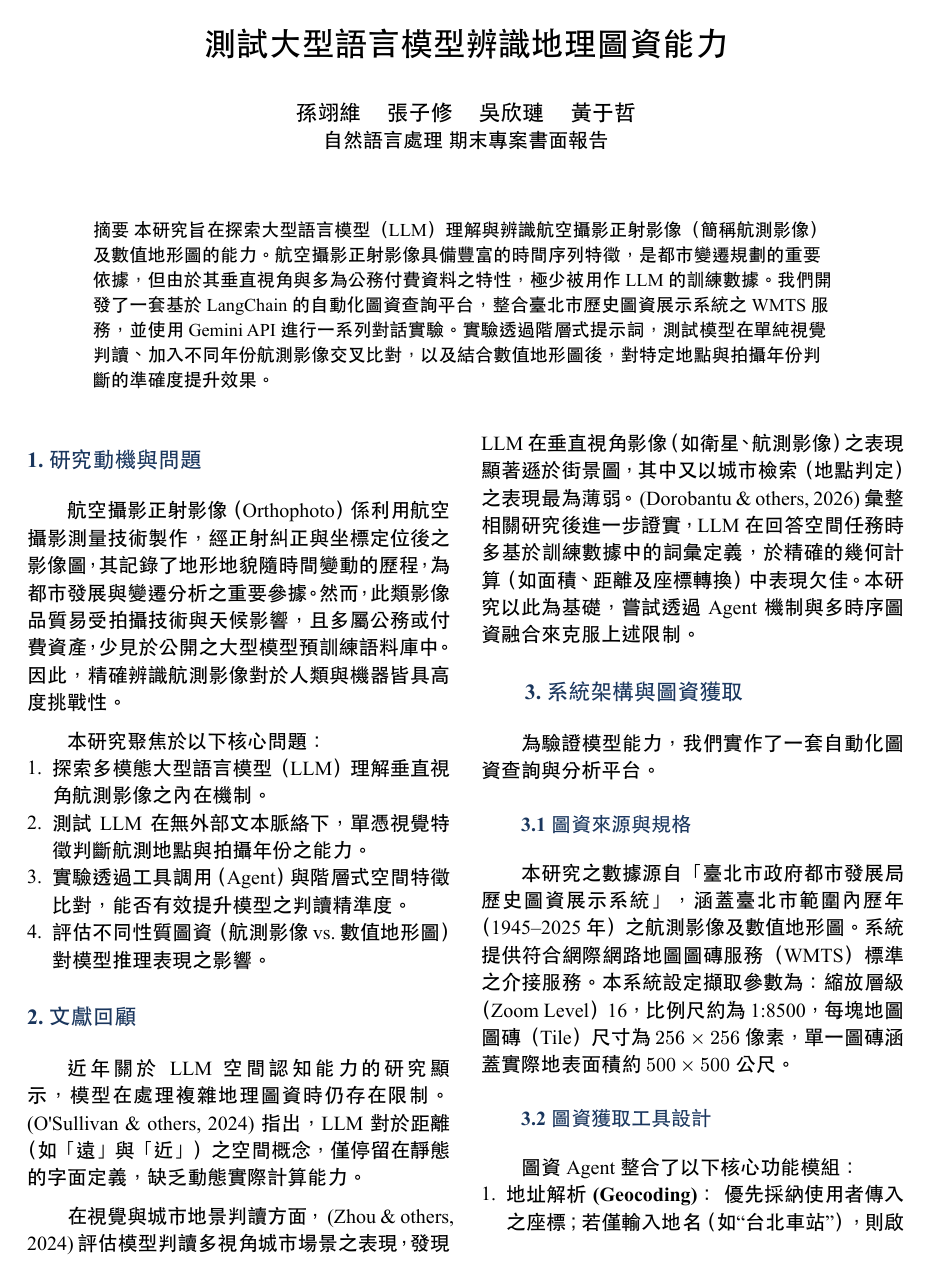
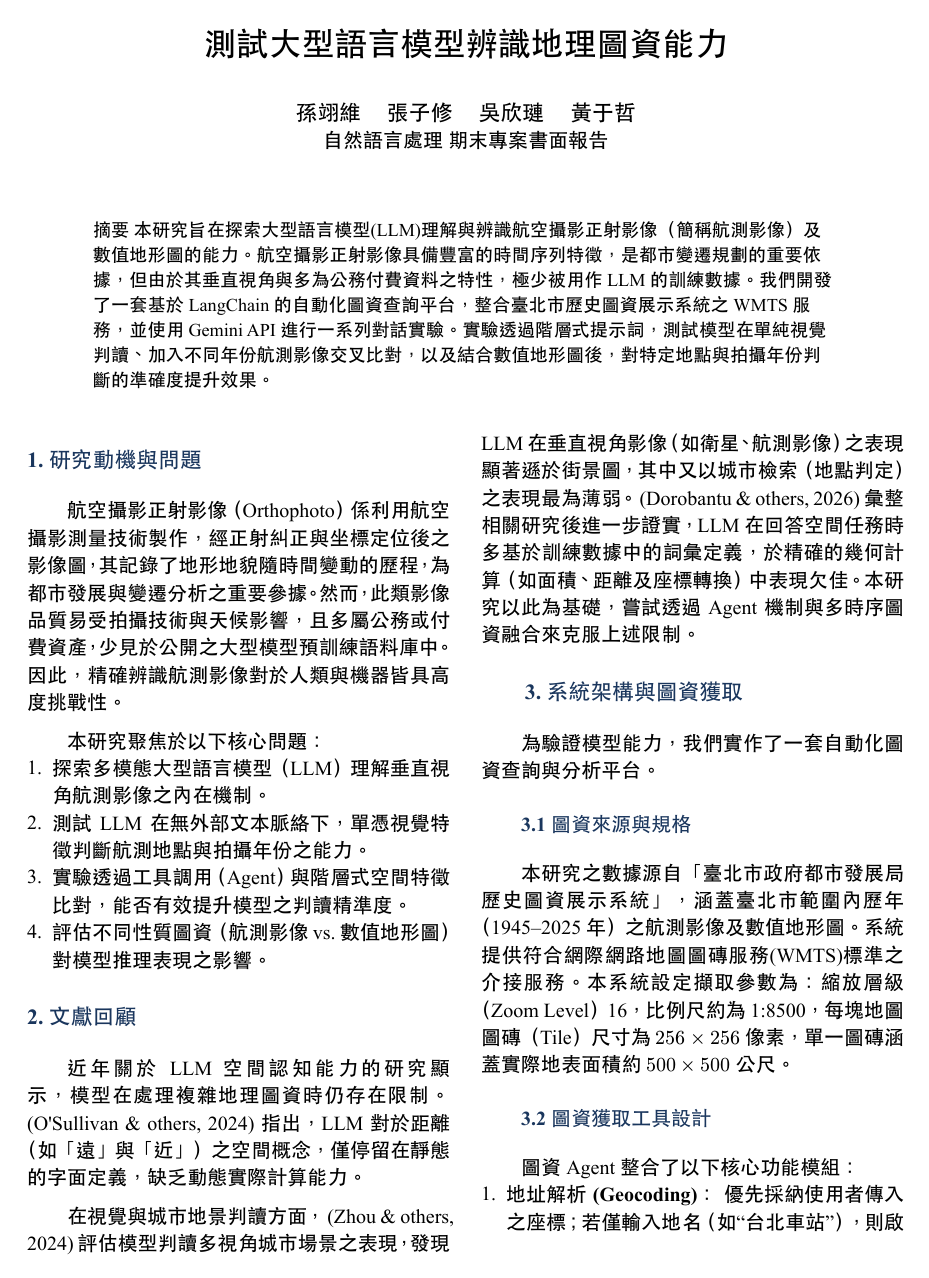
Before and after one commit to 2111518/NLP-final-project, a Typst document (document.typ): page 1 of 3. The pictures show the PDF file document.pdf that the author committed with the source.

Commit message:
0607 update

```diff
--- a/document.typ
+++ b/document.typ
@@ -29,7 +29,7 @@
   #block(width: 85%)[
     #set text(size: 10pt)
     #align(left)[
-      *摘要* 本研究旨在探索大型語言模型（LLM）理解與辨識航空攝影正射影像（簡稱航測影像）及數值地形圖的能力。航空攝影正射影像具備豐富的時間序列特徵，是都市變遷規劃的重要依據，但由於其垂直視角與多為公務付費資料之特性，極少被用作 LLM 的訓練數據。我們開發了一套基於 LangChain 的自動化圖資查詢平台，整合臺北市歷史圖資展示系統之 WMTS 服務，並使用 Gemini API 進行一系列對話實驗。實驗透過階層式提示詞，測試模型在單純視覺判讀、加入不同年份航測影像交叉比對，以及結合數值地形圖後，對特定地點與拍攝年份判斷的準確度提升效果。
+      *摘要* 本研究旨在探索大型語言模型(LLM)理解與辨識航空攝影正射影像（簡稱航測影像）及數值地形圖的能力。航空攝影正射影像具備豐富的時間序列特徵，是都市變遷規劃的重要依據，但由於其垂直視角與多為公務付費資料之特性，極少被用作 LLM 的訓練數據。我們開發了一套基於 LangChain 的自動化圖資查詢平台，整合臺北市歷史圖資展示系統之 WMTS 服務，並使用 Gemini API 進行一系列對話實驗。實驗透過階層式提示詞，測試模型在單純視覺判讀、加入不同年份航測影像交叉比對，以及結合數值地形圖後，對特定地點與拍攝年份判斷的準確度提升效果。
     ]
   ]
 ]
@@ -79,7 +79,7 @@
 // -------------------------------------------------------------
 
 == 3.1 圖資來源與規格
-本研究之數據源自「臺北市政府都市發展局歷史圖資展示系統」，涵蓋臺北市範圍內歷年（1945–2025年）之航測影像及數值地形圖。系統提供符合網際網路地圖圖磚服務（WMTS）標準之介接服務。本系統設定擷取參數為：縮放層級（Zoom Level）16，比例尺約為 1:8500，每塊地圖圖磚（Tile）尺寸為 $256 times 256$ 像素，單一圖磚涵蓋實際地表面積約 $500 times 500$ 公尺。
+本研究之數據源自「臺北市政府都市發展局歷史圖資展示系統」，涵蓋臺北市範圍內歷年（1945–2025年）之航測影像及數值地形圖。系統提供符合網際網路地圖圖磚服務(WMTS)標準之介接服務。本系統設定擷取參數為：縮放層級（Zoom Level）16，比例尺約為 1:8500，每塊地圖圖磚（Tile）尺寸為 $256 times 256$ 像素，單一圖磚涵蓋實際地表面積約 $500 times 500$ 公尺。
 
 // -------------------------------------------------------------
 // 【圖片嵌入註解提示 2】
@@ -139,7 +139,7 @@
 = 6. 結論與未來方向
 本專題成功驗證了多模態 LLM 在地理圖資辨識上的潛力與邊界。單純的純視覺初判在年份判定上存在瓶頸，但藉由結合 LangChain 外部工具動態調用歷史圖資，並實作時序影像與數值地形圖的交叉比對提示工程，能大幅補強模型在垂直視角下的空間推理與時間定位精度。
 
-本研究之局限性在於目前抓取之圖磚範圍（500公尺）有時會切碎大型地標，且模型對於高度、精確坐標數值的運算仍偶有幻覺。未來研究將嘗試導入更先進之視覺區域對齊演算法，或對模型進行地理空間資訊的微調（Fine-tuning），以期能自主實作自動化都市發展變遷之智慧偵測。
+本研究之局限性在於目前抓取之圖磚範圍（500公尺）有時會切碎大型地標，且模型對於高度、精確坐標數值的運算仍偶有幻覺。未來研究將嘗試導入更先進之視覺區域對齊演算法，或對模型進行地理空間資訊的微調(Fine-tuning)，以期能自主實作自動化都市發展變遷之智慧偵測。
 
 // ==========================================
 // 參考文獻（讀取外部 .bib 檔案）
```
Also changed, not shown: requirements.txt (+4 -4 lines), document.pdf, 1 other file.
